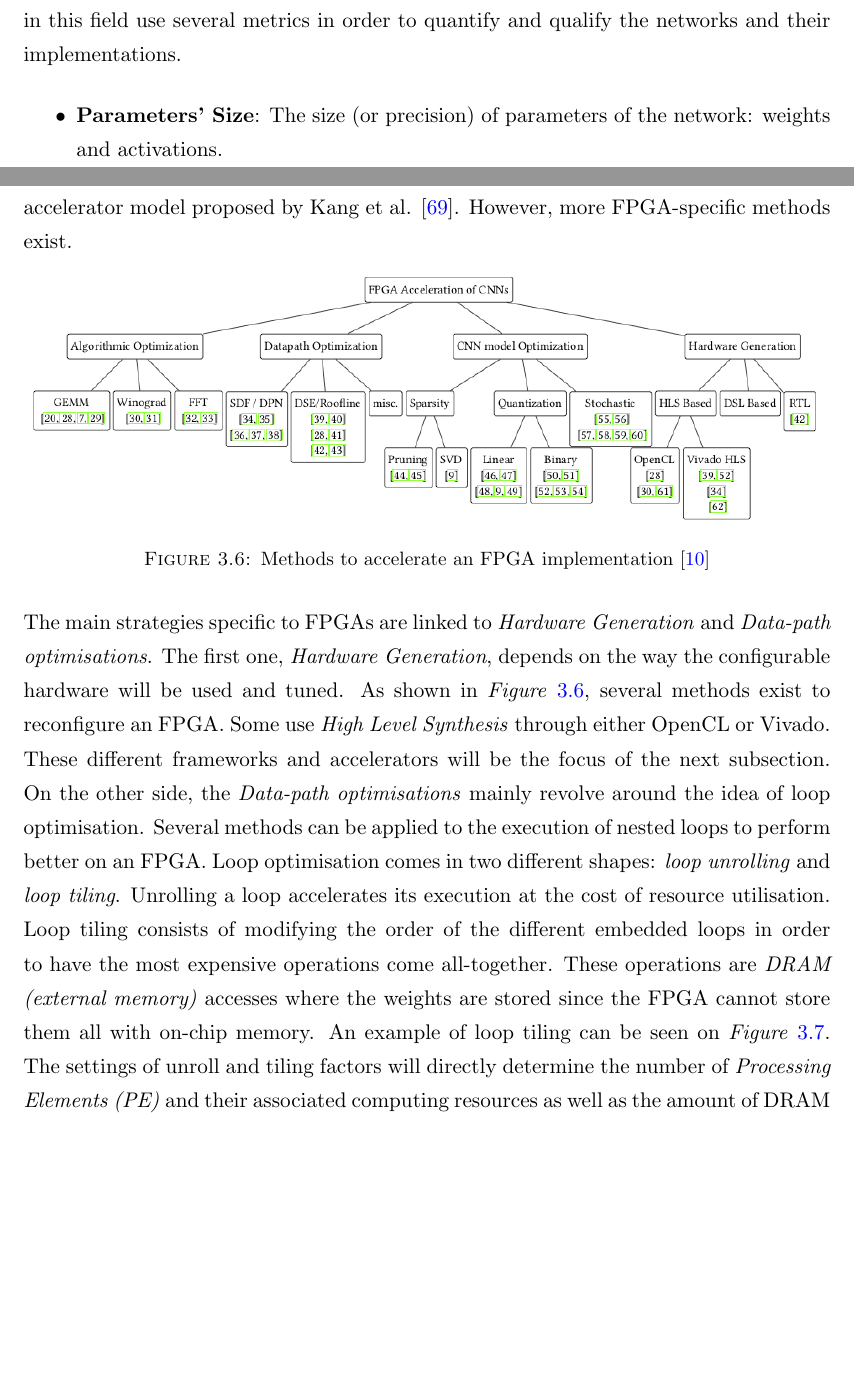
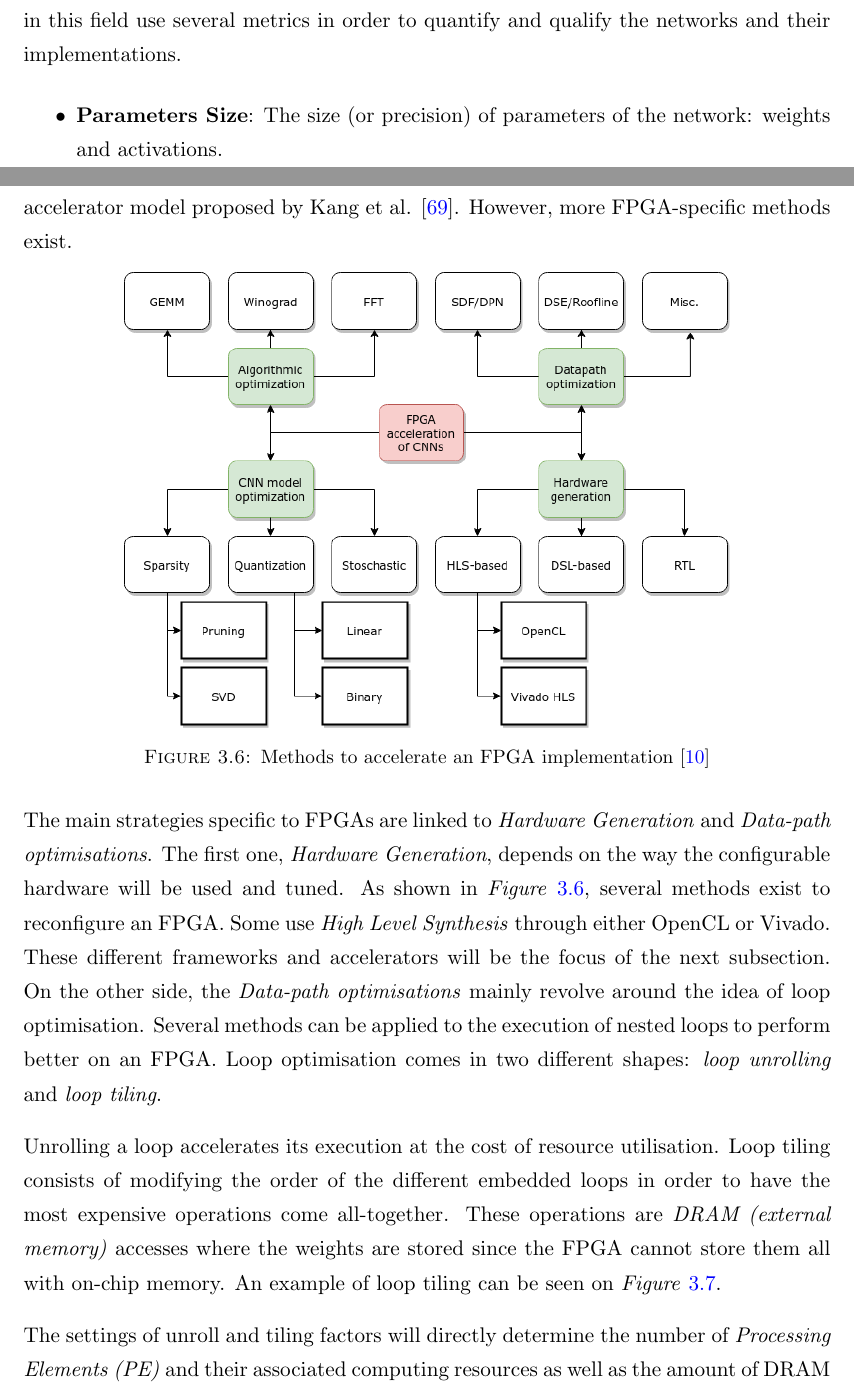
Before and after one commit to QDucasse/dissertation_thesis, a LaTeX thesis (dissertation_thesis/dissertation_thesis.tex, which reads dissertation_thesis/Chapters/Chapter3-LiteratureReview.tex): two parts of pages 35 and 42 of 67, joined at a grey line, cut so that both start at the same text, the shorter picture padded with empty space. Compiled offline with pdfLaTeX.

Commit message:
Suggestion de changement de figure. La figure tirée du papier OK mais : - Les références correspondaient au papier original - Résolution pas terrible, j'ai préféré refaire la figure

```diff
--- a/dissertation_thesis/Chapters/Chapter3-LiteratureReview.tex
+++ b/dissertation_thesis/Chapters/Chapter3-LiteratureReview.tex
@@ -171,7 +171,7 @@ Many researchers have been looking into the issue with mixed-precision in mind.
 
 In order to determine the impact of reduced precision on neural network, the benchmarks in this field use several metrics in order to quantify and qualify the networks and their implementations.
 \begin{itemize}
-	\item \textbf{Parameters' Size}: The size (or precision) of parameters of the network: weights and activations.
+	\item \textbf{Parameters Size}: The size (or precision) of parameters of the network: weights and activations.
 	\item \textbf{Network Layout}: The configuration of the neural networks with the number, size and type of layers.
 	\item \textbf{Accuracy}: The ratio of the number of correct predictions out of the total number of predictions. This accuracy can either be called \emph{Top-1} accuracy, the chance that the image class is the most probable one or \emph{Top-5} accuracy, the chance that the image class is among the top five most probable class.
 	\item \textbf{Training Time}: The number of epochs the network has to train on the dataset.
@@ -278,12 +278,16 @@ Next, the literature presents several optimisations strategies that will help th
 
 \begin{figure}[htbp]
 	\centering
-		\includegraphics[width=\textwidth]{Figures/InferenceOpt.png}
+		\includegraphics[width=.75\textwidth]{Figures/InferenceOpt1.png}
 	\caption[Inference Optimisations]{Methods to accelerate an FPGA implementation \cite{Abdelouahab2018}}
 	\label{fig:InferenceOpt}
 \end{figure}
 
-The main strategies specific to FPGAs are linked to \emph{Hardware Generation} and \emph{Data-path optimisations}. The first one, \emph{Hardware Generation}, depends on the way the configurable hardware will be used and tuned. As shown in \emph{Figure} \ref{fig:InferenceOpt}, several methods exist to reconfigure an FPGA. Some use \emph{High Level Synthesis} through either OpenCL or Vivado. These different frameworks and accelerators will be the focus of the next subsection. On the other side, the \emph{Data-path optimisations} mainly revolve around the idea of loop optimisation. Several methods can be applied to the execution of nested loops to perform better on an FPGA. Loop optimisation comes in two different shapes: \emph{loop unrolling} and \emph{loop tiling}. Unrolling a loop accelerates its execution at the cost of resource utilisation. Loop tiling consists of modifying the order of the different embedded loops in order to have the most expensive operations come all-together. These operations are \emph{DRAM (external memory)} accesses where the weights are stored since the FPGA cannot store them all with on-chip memory. An example of loop tiling can be seen on \emph{Figure} \ref{fig:LoopTiling}. The settings of unroll and tiling factors will directly determine the number of \emph{Processing Elements (PE)} and their associated computing resources as well as the amount of DRAM accesses.
+The main strategies specific to FPGAs are linked to \emph{Hardware Generation} and \emph{Data-path optimisations}. The first one, \emph{Hardware Generation}, depends on the way the configurable hardware will be used and tuned. As shown in \emph{Figure} \ref{fig:InferenceOpt}, several methods exist to reconfigure an FPGA. Some use \emph{High Level Synthesis} through either OpenCL or Vivado. These different frameworks and accelerators will be the focus of the next subsection. On the other side, the \emph{Data-path optimisations} mainly revolve around the idea of loop optimisation. Several methods can be applied to the execution of nested loops to perform better on an FPGA. Loop optimisation comes in two different shapes: \emph{loop unrolling} and \emph{loop tiling}.
+
+Unrolling a loop accelerates its execution at the cost of resource utilisation. Loop tiling consists of modifying the order of the different embedded loops in order to have the most expensive operations come all-together. These operations are \emph{DRAM (external memory)} accesses where the weights are stored since the FPGA cannot store them all with on-chip memory. An example of loop tiling can be seen on \emph{Figure} \ref{fig:LoopTiling}.
+
+The settings of unroll and tiling factors will directly determine the number of \emph{Processing Elements (PE)} and their associated computing resources as well as the amount of DRAM accesses.
 
 % Loop Tiling
 \begin{figure}[htbp]
```
Also changed, not shown: dissertation_thesis/Figures/InferenceOpt1.png (added), dissertation_thesis/Chapters/Chapter3-LiteratureReview.tex (2 more changed lines).
